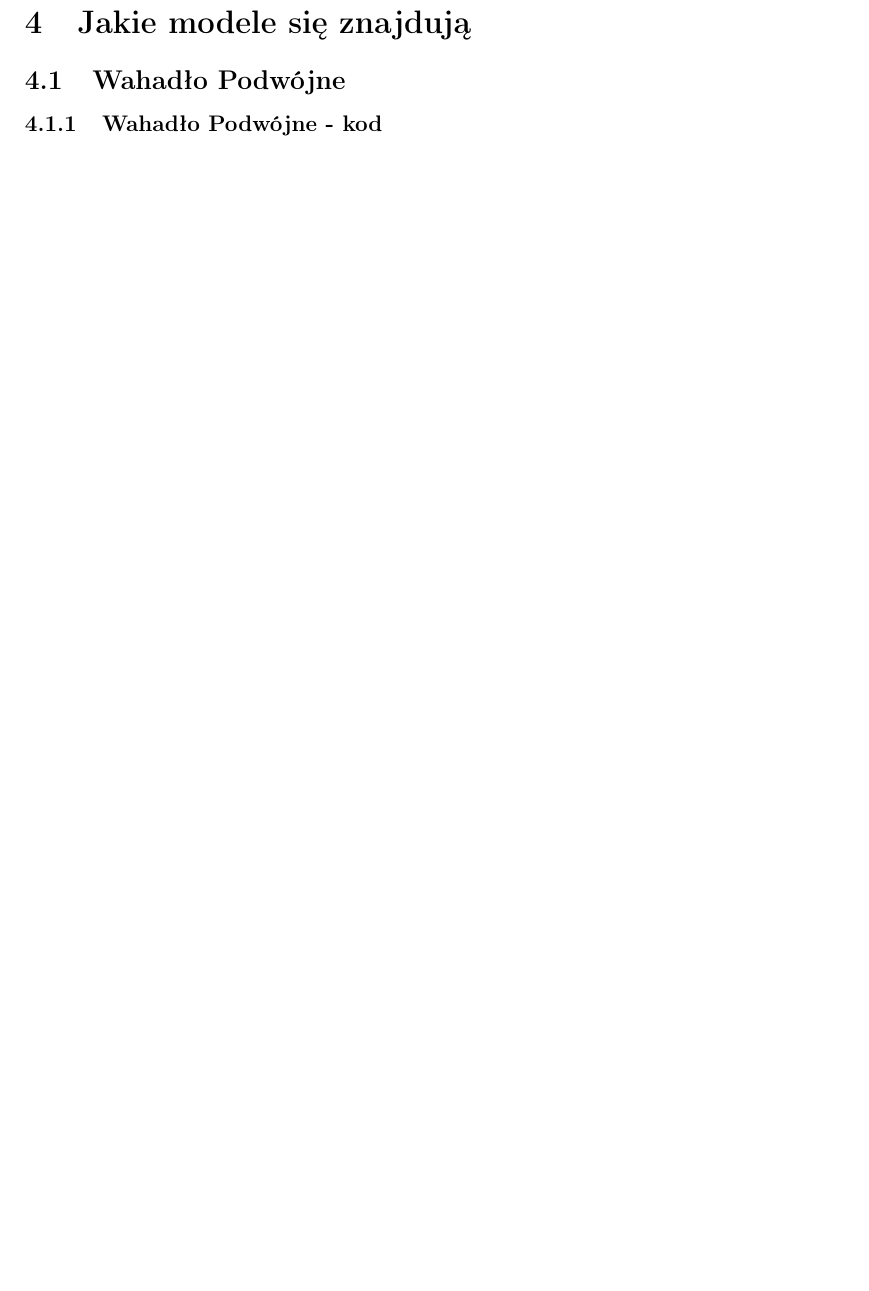
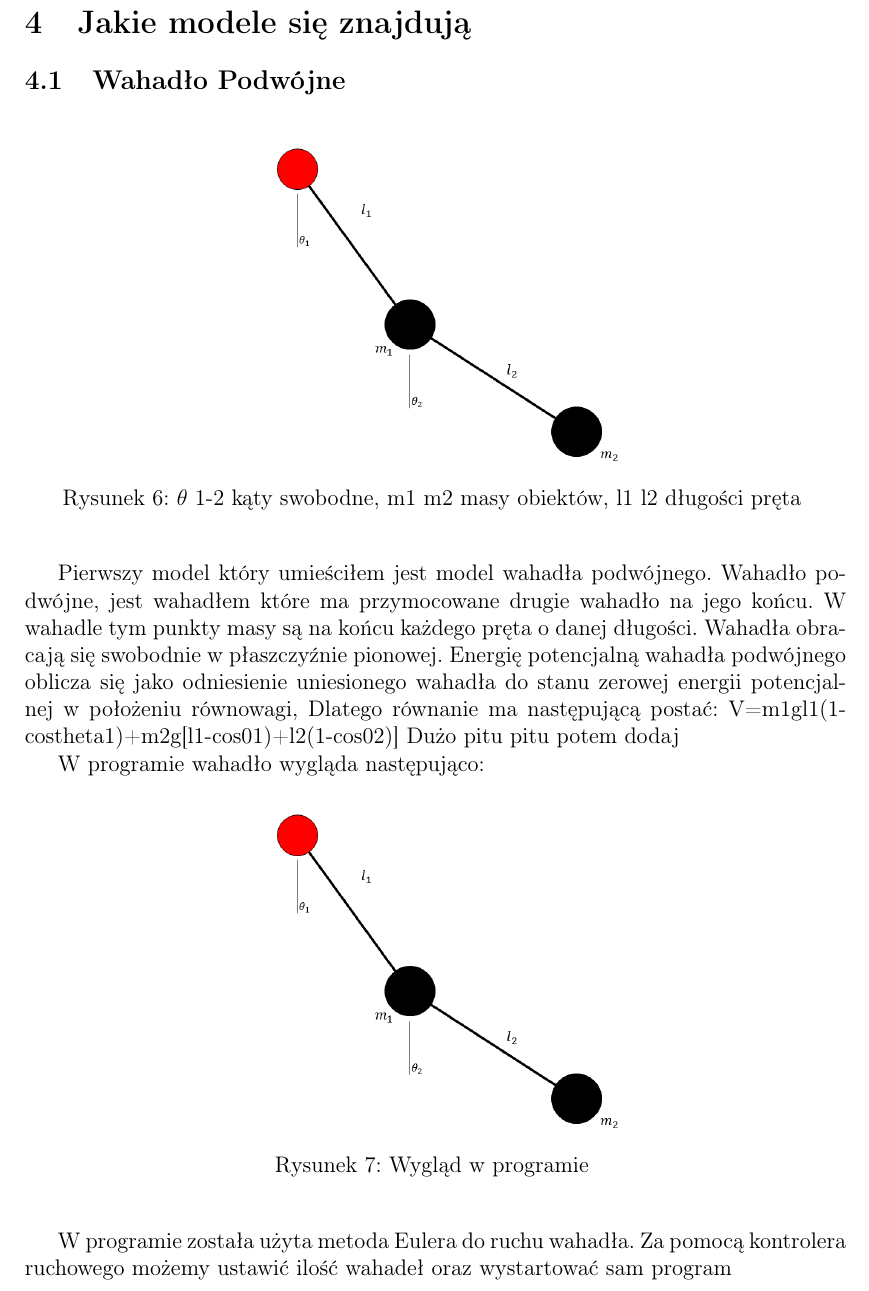
Before and after one commit to marcinu456/PracaInzynierska, a LaTeX document (dyplomWFAMarcinPietrzak.tex): part of page 10 of 11 before the commit and part of page 10 of 12 after it, cut so that both start at the same text, the shorter picture padded with empty space. Compiled offline with pdfLaTeX.

Commit message:
Rozpoczęcie pisania o wahadle podwójnym

```diff
--- a/dyplomWFAMarcinPietrzak.tex
+++ b/dyplomWFAMarcinPietrzak.tex
@@ -292,4 +292,28 @@ Program był pisany w silniku Unreal Engine 4, z powodu że korzystam z tego sil
 \section{Jakie modele się znajdują}
 
 \subsection{Wahadło Podwójne}
-\subsubsection{Wahadło Podwójne - kod}
+
+\begin{figure}[!ht]%
+\centering
+\includegraphics[width=0.5\columnwidth]{graphics/DoublePendulum.png}
+\caption{$\theta$ 1-2 kąty swobodne, m1 m2 masy obiektów, l1 l2 długości pręta
+\label{BPExample}}%
+%
+\qquad
+\end{figure}
+
+
+Pierwszy model który umieściłem jest model wahadła podwójnego. Wahadło podwójne, jest wahadłem które ma przymocowane drugie wahadło na jego końcu. W wahadle tym punkty masy są na końcu każdego pręta o danej długości. Wahadła obracają się swobodnie w płaszczyźnie pionowej. Energię potencjalną wahadła podwójnego oblicza się jako odniesienie uniesionego wahadła do stanu zerowej energii potencjalnej w położeniu równowagi, Dlatego równanie ma następującą postać: V=m1gl1(1-costheta1)+m2g[l1-cos01)+l2(1-cos02)] Dużo pitu pitu potem dodaj
+
+W programie wahadło wygląda następująco:
+
+\begin{figure}[!ht]%
+\centering
+\includegraphics[width=0.5\columnwidth]{graphics/DoublePendulum.png}
+\caption{Wygląd w programie
+\label{BPExample}}%
+%
+\qquad
+\end{figure}
+
+W programie została użyta metoda Eulera do ruchu wahadła. Za pomocą kontrolera ruchowego możemy ustawić ilość wahadeł oraz wystartować sam program
```
Also changed, not shown: bibliografia.bib (+8 -0 lines), dyplomWFAMarcinPietrzak.pdf, graphics/DoublePendulum.png (added), dyplomWFAMarcinPietrzak.tex (6 more changed lines), 1 other file.
